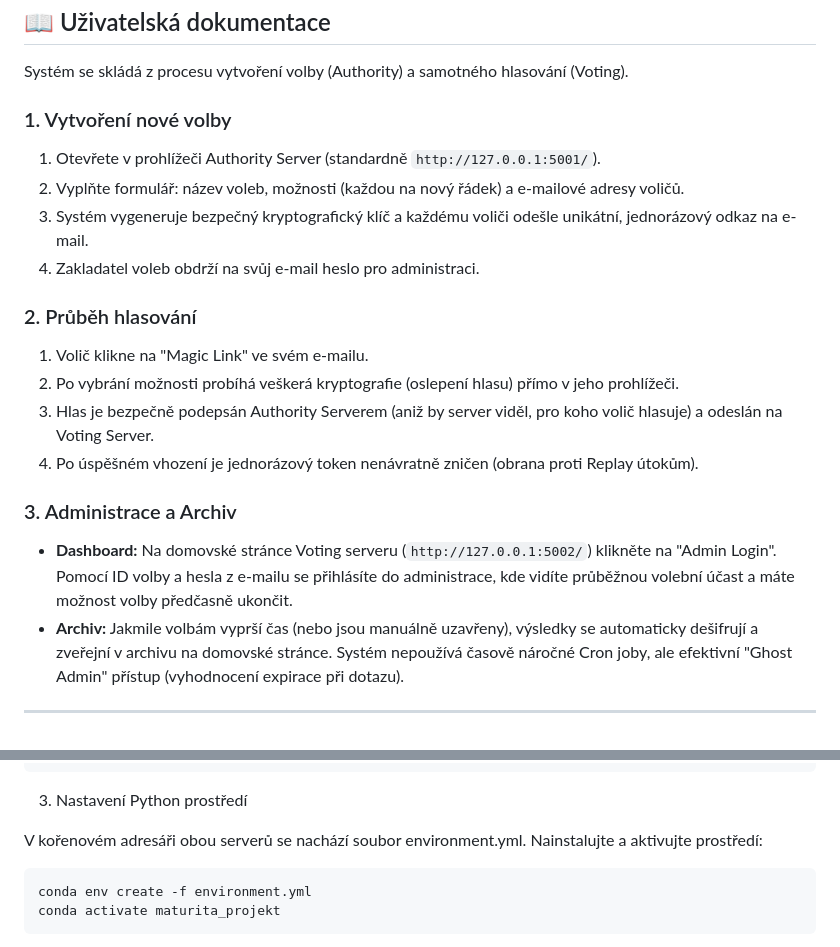
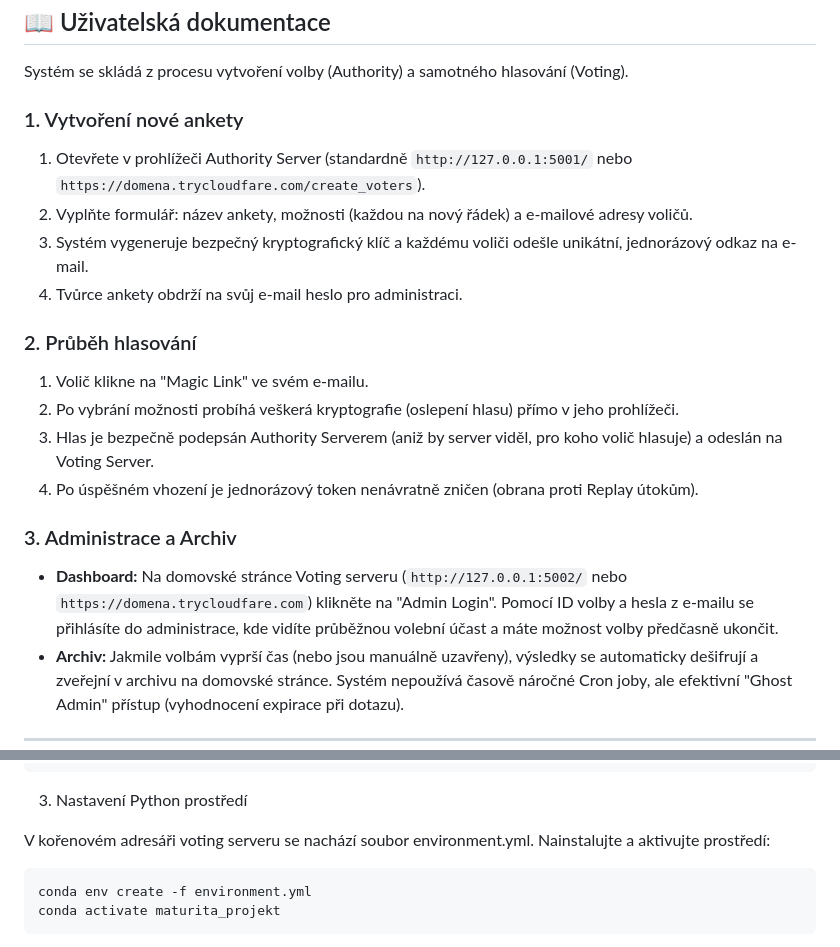
Before and after one commit to elarnix/securevote, a Markdown page: README.md, 2 parts joined by grey strips. GitHub-like rendering.

Commit message:
Update README for accurate descriptions

```diff
--- a/README.md
+++ b/README.md
@@ -10,11 +10,11 @@ Architektura je z bezpečnostních důvodů striktně rozdělena na dva oddělen
 
 Systém se skládá z procesu vytvoření volby (Authority) a samotného hlasování (Voting).
 
-### 1. Vytvoření nové volby
-1. Otevřete v prohlížeči Authority Server (standardně `http://127.0.0.1:5001/`).
-2. Vyplňte formulář: název voleb, možnosti (každou na nový řádek) a e-mailové adresy voličů.
+### 1. Vytvoření nové ankety
+1. Otevřete v prohlížeči Authority Server (standardně `http://127.0.0.1:5001/` nebo `https://domena.trycloudfare.com/create_voters`).
+2. Vyplňte formulář: název ankety, možnosti (každou na nový řádek) a e-mailové adresy voličů.
 3. Systém vygeneruje bezpečný kryptografický klíč a každému voliči odešle unikátní, jednorázový odkaz na e-mail.
-4. Zakladatel voleb obdrží na svůj e-mail heslo pro administraci.
+4. Tvůrce ankety obdrží na svůj e-mail heslo pro administraci.
 
 ### 2. Průběh hlasování
 1. Volič klikne na "Magic Link" ve svém e-mailu.
@@ -23,7 +23,7 @@ Systém se skládá z procesu vytvoření volby (Authority) a samotného hlasov
 4. Po úspěšném vhození je jednorázový token nenávratně zničen (obrana proti Replay útokům).
 
 ### 3. Administrace a Archiv
-- **Dashboard:** Na domovské stránce Voting serveru (`http://127.0.0.1:5002/`) klikněte na "Admin Login". Pomocí ID volby a hesla z e-mailu se přihlásíte do administrace, kde vidíte průběžnou volební účast a máte možnost volby předčasně ukončit.
+- **Dashboard:** Na domovské stránce Voting serveru (`http://127.0.0.1:5002/` nebo `https://domena.trycloudfare.com`) klikněte na "Admin Login". Pomocí ID volby a hesla z e-mailu se přihlásíte do administrace, kde vidíte průběžnou volební účast a máte možnost volby předčasně ukončit.
 - **Archiv:** Jakmile volbám vyprší čas (nebo jsou manuálně uzavřeny), výsledky se automaticky dešifrují a zveřejní v archivu na domovské stránce. Systém nepoužívá časově náročné Cron joby, ale efektivní "Ghost Admin" přístup (vyhodnocení expirace při dotazu).
 
 ---
@@ -61,7 +61,7 @@ GRANT ALL ON SCHEMA public TO voting_user;
 
 3. Nastavení Python prostředí
 
-V kořenovém adresáři obou serverů se nachází soubor environment.yml. Nainstalujte a aktivujte prostředí:
+V kořenovém adresáři voting serveru se nachází soubor environment.yml. Nainstalujte a aktivujte prostředí:
 
     conda env create -f environment.yml
     conda activate maturita_projekt
```
